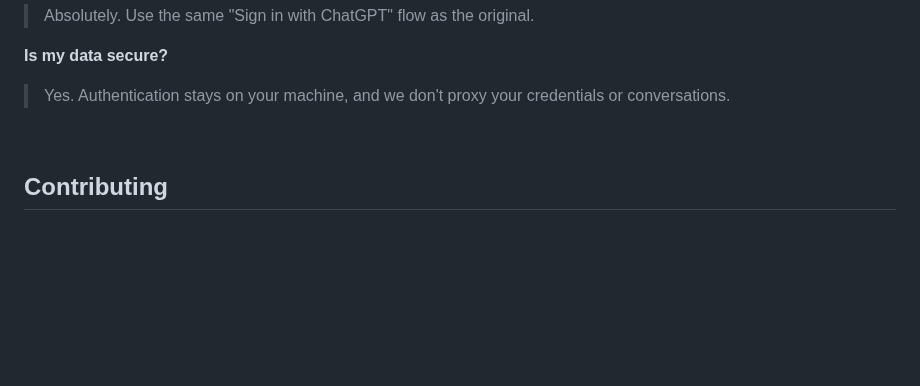
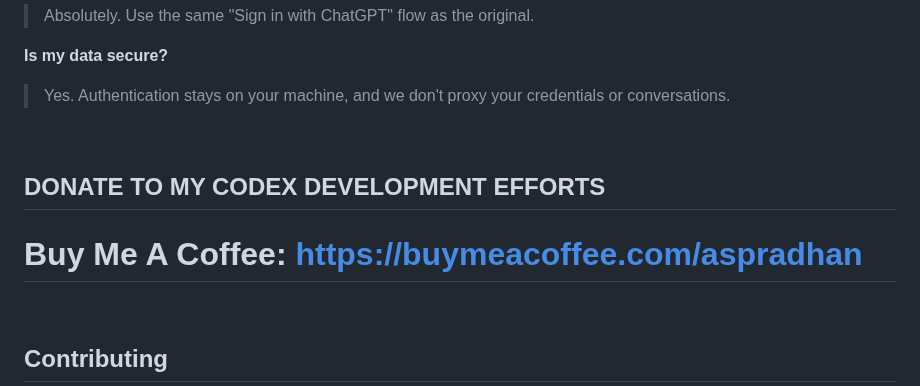
Before and after one commit to aspradhan/codex, a Markdown page: README.md, the part around the change. Drawn GitHub-style; blank space fills up the shorter version.

Commit message:
Add donation information to README
Added donation section for Codex development efforts.

```diff
--- a/README.md
+++ b/README.md
@@ -286,6 +286,12 @@ model_reasoning_summary = "detailed"
 **Is my data secure?**
 > Yes. Authentication stays on your machine, and we don't proxy your credentials or conversations.
 
+
+&ensp;
+## DONATE TO MY CODEX DEVELOPMENT EFFORTS
+# Buy Me A Coffee: https://buymeacoffee.com/aspradhan
+
+
 &ensp;
 ## Contributing
 
```
